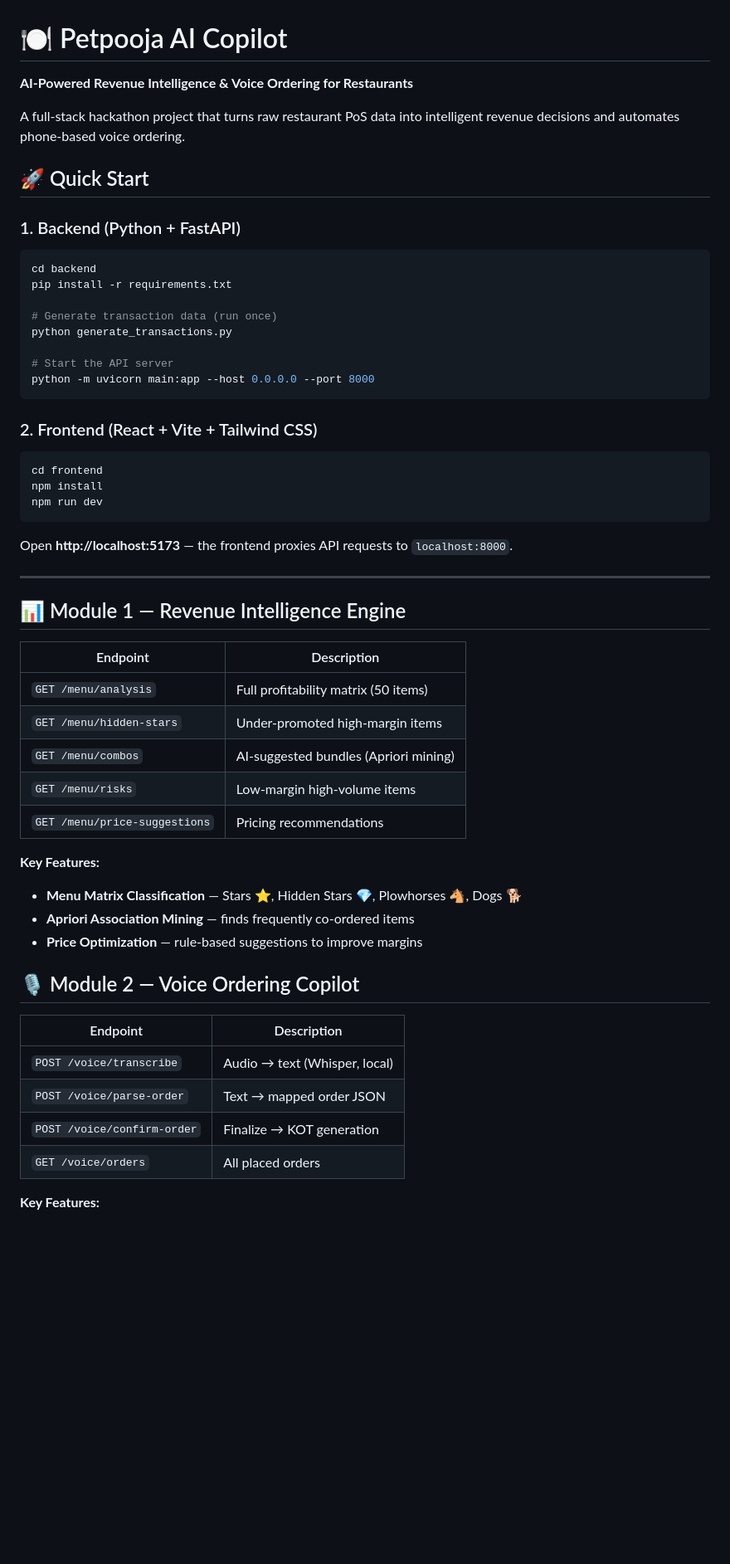
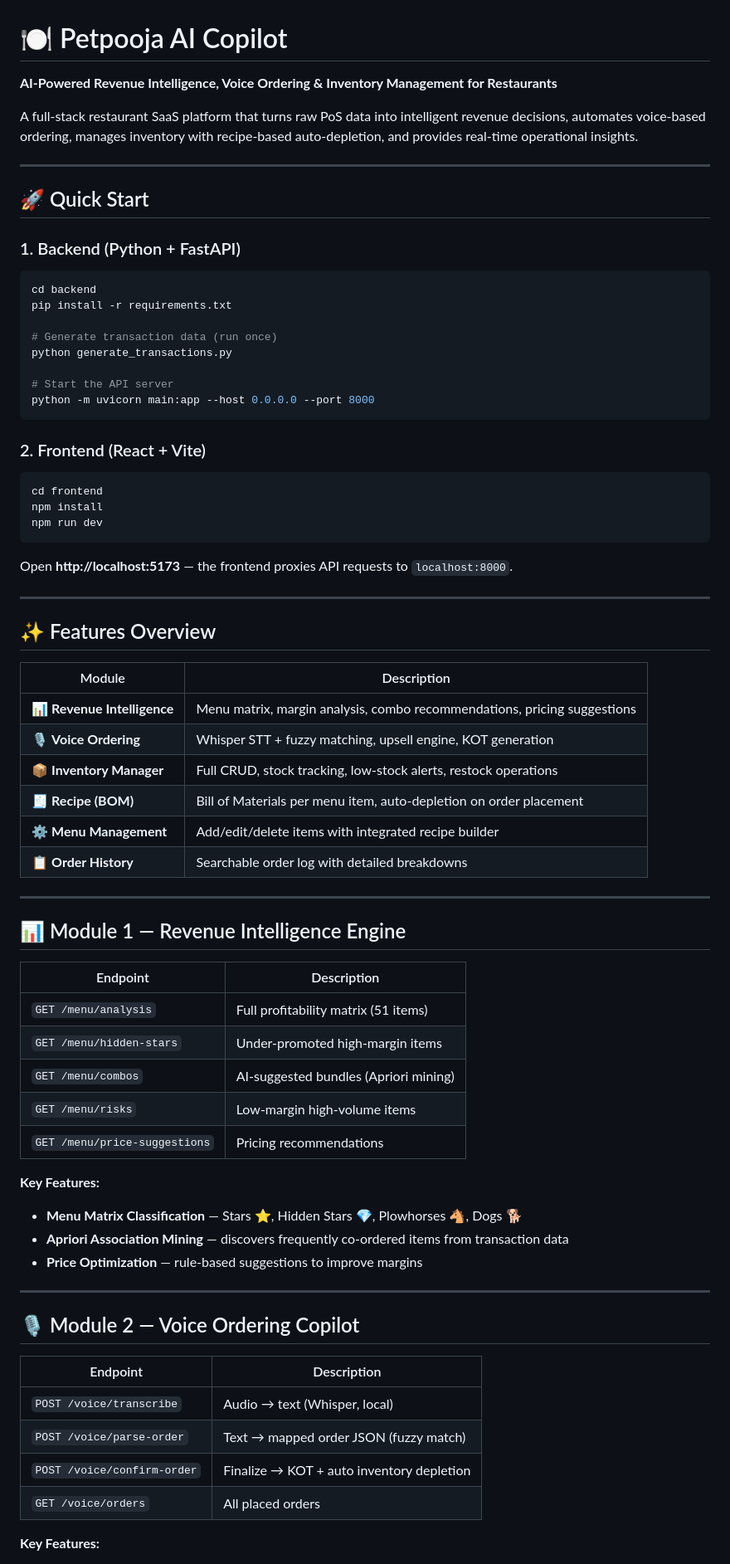
Before and after one commit to EnderMRG/Petpooja, a Markdown page: README.md, the part around one of its changes. Shown at 83% size. Drawn GitHub-style; blank space fills up the shorter version.

````diff
--- a/README.md
+++ b/README.md
@@ -1,8 +1,10 @@
 # 🍽️ Petpooja AI Copilot
 
-**AI-Powered Revenue Intelligence & Voice Ordering for Restaurants**
+**AI-Powered Revenue Intelligence, Voice Ordering & Inventory Management for Restaurants**
 
-A full-stack hackathon project that turns raw restaurant PoS data into intelligent revenue decisions and automates phone-based voice ordering.
+A full-stack restaurant SaaS platform that turns raw PoS data into intelligent revenue decisions, automates voice-based ordering, manages inventory with recipe-based auto-depletion, and provides real-time operational insights.
+
+---
 
 ## 🚀 Quick Start
 
@@ -19,7 +21,7 @@ python generate_transactions.py
 python -m uvicorn main:app --host 0.0.0.0 --port 8000
 ```
 
-### 2. Frontend (React + Vite + Tailwind CSS)
+### 2. Frontend (React + Vite)
 
 ```bash
 cd frontend
@@ -31,11 +33,24 @@ Open **http://localhost:5173** — the frontend proxies API requests to `localho
 
 ---
 
+## ✨ Features Overview
+
+| Module | Description |
+|---|---|
+| 📊 **Revenue Intelligence** | Menu matrix, margin analysis, combo recommendations, pricing suggestions |
+| 🎙️ **Voice Ordering** | Whisper STT + fuzzy matching, upsell engine, KOT generation |
+| 📦 **Inventory Manager** | Full CRUD, stock tracking, low-stock alerts, restock operations |
+| 🧾 **Recipe (BOM)** | Bill of Materials per menu item, auto-depletion on order placement |
+| ⚙️ **Menu Management** | Add/edit/delete items with integrated recipe builder |
+| 📋 **Order History** | Searchable order log with detailed breakdowns |
+
+---
+
 ## 📊 Module 1 — Revenue Intelligence Engine
 
 | Endpoint | Description |
 |---|---|
-| `GET /menu/analysis` | Full profitability matrix (50 items) |
+| `GET /menu/analysis` | Full profitability matrix (51 items) |
 | `GET /menu/hidden-stars` | Under-promoted high-margin items |
 | `GET /menu/combos` | AI-suggested bundles (Apriori mining) |
 | `GET /menu/risks` | Low-margin high-volume items |
@@ -43,16 +58,18 @@ Open **http://localhost:5173** — the frontend proxies API requests to `localho
 
 **Key Features:**
 - **Menu Matrix Classification** — Stars ⭐, Hidden Stars 💎, Plowhorses 🐴, Dogs 🐕
-- **Apriori Association Mining** — finds frequently co-ordered items
+- **Apriori Association Mining** — discovers frequently co-ordered items from transaction data
 - **Price Optimization** — rule-based suggestions to improve margins
+
+---
 
 ## 🎙️ Module 2 — Voice Ordering Copilot
 
 | Endpoint | Description |
 |---|---|
 | `POST /voice/transcribe` | Audio → text (Whisper, local) |
-| `POST /voice/parse-order` | Text → mapped order JSON |
-| `POST /voice/confirm-order` | Finalize → KOT generation |
+| `POST /voice/parse-order` | Text → mapped order JSON (fuzzy match) |
+| `POST /voice/confirm-order` | Finalize → KOT + auto inventory depletion |
 | `GET /voice/orders` | All placed orders |
 
 **Key Features:**
````
Also changed, not shown: other parts of README.md (+125 -18 lines).
